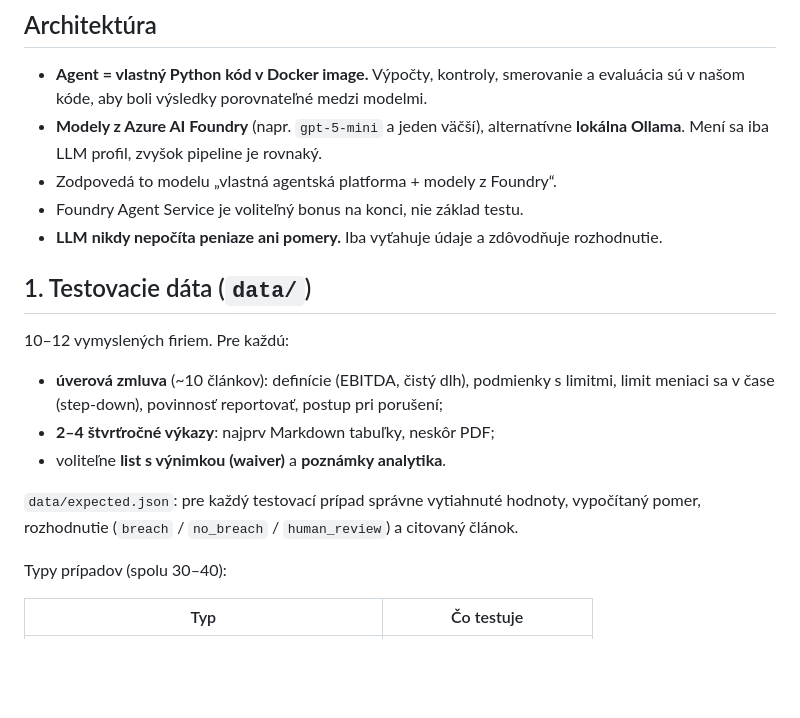
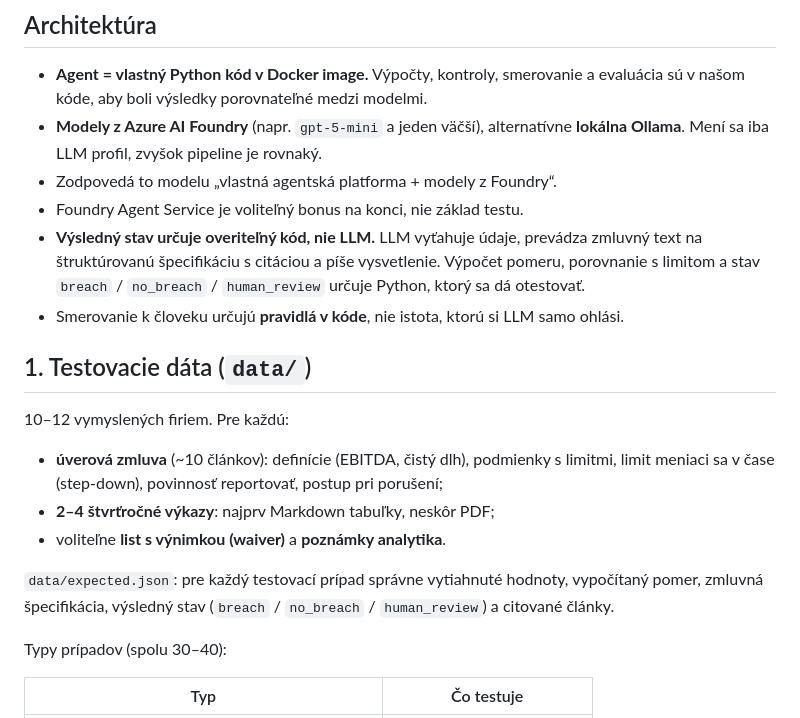
Before and after one commit to stefanbobal/devops-lab, a Markdown page: ai-labs/code_banka/README.md, the part around one of its changes. Rendered like a GitHub page; blank space fills up the shorter version.

```diff
--- a/ai-labs/code_banka/README.md
+++ b/ai-labs/code_banka/README.md
@@ -18,7 +18,10 @@ odovzdá iba prípady, ktoré si vyžadujú pozornosť.
   Mení sa iba LLM profil, zvyšok pipeline je rovnaký.
 - Zodpovedá to modelu „vlastná agentská platforma + modely z Foundry“.
 - Foundry Agent Service je voliteľný bonus na konci, nie základ testu.
-- **LLM nikdy nepočíta peniaze ani pomery.** Iba vyťahuje údaje a zdôvodňuje rozhodnutie.
+- **Výsledný stav určuje overiteľný kód, nie LLM.** LLM vyťahuje údaje, prevádza zmluvný text
+  na štruktúrovanú špecifikáciu s citáciou a píše vysvetlenie. Výpočet pomeru, porovnanie
+  s limitom a stav `breach` / `no_breach` / `human_review` určuje Python, ktorý sa dá otestovať.
+- Smerovanie k človeku určujú **pravidlá v kóde**, nie istota, ktorú si LLM samo ohlási.
 
 ## 1. Testovacie dáta (`data/`)
 
@@ -30,7 +33,7 @@ odovzdá iba prípady, ktoré si vyžadujú pozornosť.
 - voliteľne **list s výnimkou (waiver)** a **poznámky analytika**.
 
 `data/expected.json`: pre každý testovací prípad správne vytiahnuté hodnoty, vypočítaný pomer,
-rozhodnutie (`breach` / `no_breach` / `human_review`) a citovaný článok.
+zmluvná špecifikácia, výsledný stav (`breach` / `no_breach` / `human_review`) a citované články.
 
 Typy prípadov (spolu 30–40):
 
```
Also changed, not shown: other parts of ai-labs/code_banka/README.md (+31 -12 lines).
